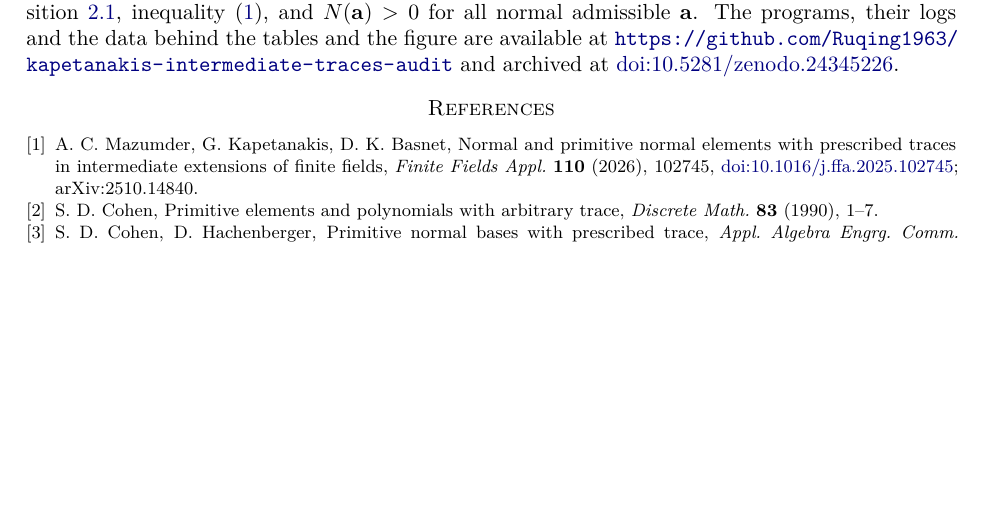
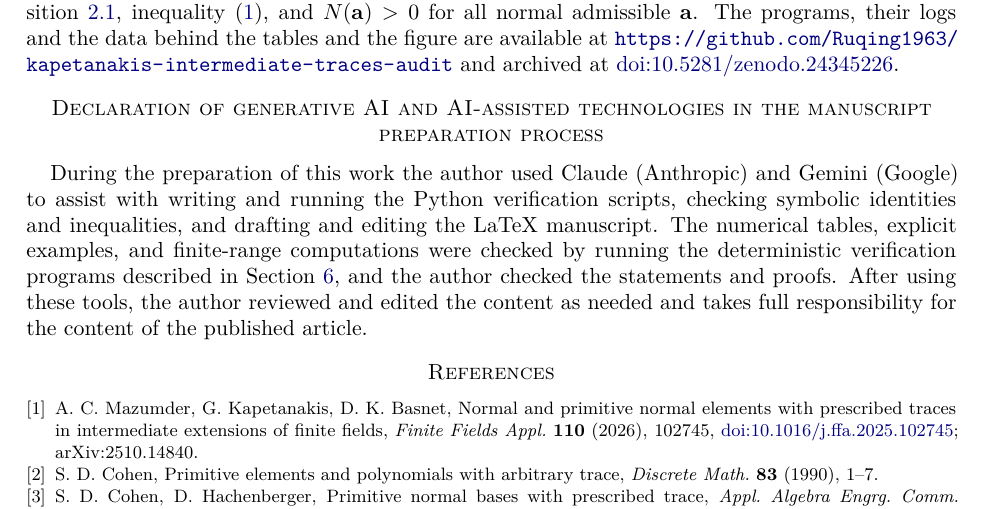
Before and after one commit to Ruqing1963/kapetanakis-intermediate-traces-audit, a LaTeX paper (mazumder_kapetanakis_intermediate_traces_audit.tex): part of page 6 of 6, cut so that both start at the same text, the shorter picture padded with empty space. Compiled offline with pdfLaTeX.

Commit message:
Add declaration of generative AI use

```diff
--- a/mazumder_kapetanakis_intermediate_traces_audit.tex
+++ b/mazumder_kapetanakis_intermediate_traces_audit.tex
@@ -375,6 +375,13 @@ programs, their logs and the data behind the tables and the figure are available
 \url{https://github.com/Ruqing1963/kapetanakis-intermediate-traces-audit} and archived at
 \href{https://doi.org/10.5281/zenodo.24345226}{doi:10.5281/zenodo.24345226}.
 
+\section*{Declaration of generative AI and AI-assisted technologies in the manuscript preparation process}
+During the preparation of this work the author used Claude (Anthropic) and Gemini (Google) to assist with
+writing and running the Python verification scripts, checking symbolic identities and inequalities, and drafting
+and editing the LaTeX manuscript. The numerical tables, explicit examples, and finite-range computations were
+checked by running the deterministic verification programs described in Section~\ref{sec:verif}, and the author
+checked the statements and proofs. After using these tools, the author reviewed and edited the content as needed
+and takes full responsibility for the content of the published article.
 \begin{thebibliography}{9}
 \bibitem{MKB} A.~C. Mazumder, G.~Kapetanakis, D.~K. Basnet, Normal and primitive normal elements with
 prescribed traces in intermediate extensions of finite fields, \emph{Finite Fields Appl.} \textbf{110} (2026),
```
Also changed, not shown: mazumder_kapetanakis_intermediate_traces_audit.pdf, mazumder_kapetanakis_intermediate_traces_audit.tex (2 more changed lines).
